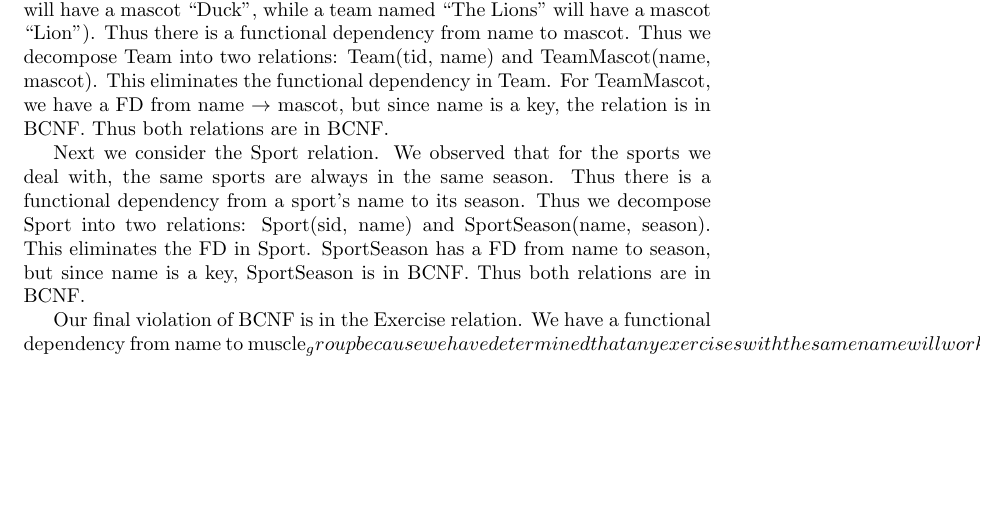
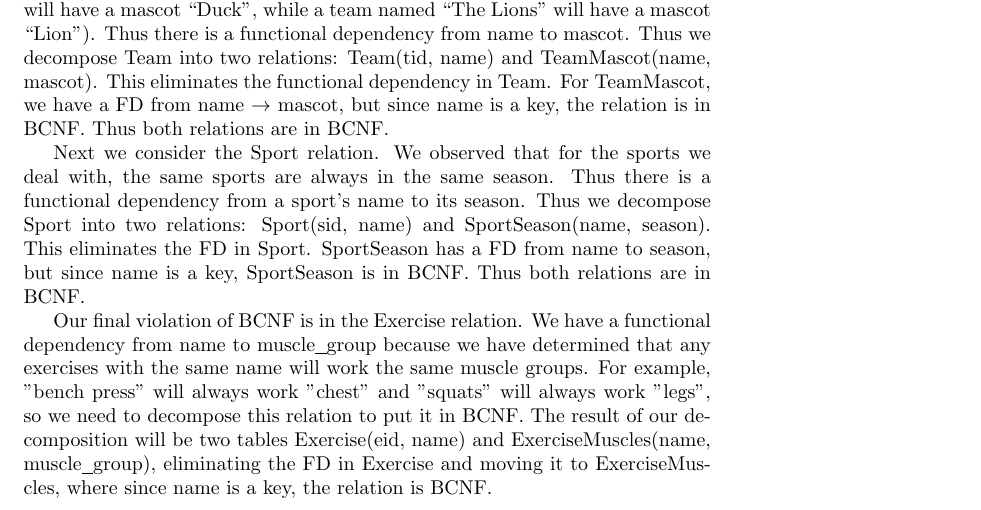
Before and after one commit to landakram/database-final, a LaTeX document (proposal.tex): part of page 4 of 5, cut so that both start at the same text, the shorter picture padded with empty space. Compiled offline with pdfLaTeX.

Commit message:
Normalizations documented

```diff
--- a/proposal.tex
+++ b/proposal.tex
@@ -102,7 +102,7 @@ SportSeason(name, season). This eliminates the FD in Sport. SportSeason has a FD
 name to season, but since name is a key, SportSeason is in BCNF. Thus both relations
 are in BCNF.
 
-Our final violation of BCNF is in the Exercise relation.  We have a functional dependency from name to muscle_group because we have determined that any exercises with the same name will work the same muscle groups.  For example,
+Our final violation of BCNF is in the Exercise relation.  We have a functional dependency from name to muscle\underline{\hspace{2mm}}group because we have determined that any exercises with the same name will work the same muscle groups.  For example, "bench press" will always work "chest" and "squats" will always work "legs", so we need to decompose this relation to put it in BCNF.  The result of our decomposition will be two tables Exercise(eid, name) and ExerciseMuscles(name, muscle\underline{\hspace{2mm}}group), eliminating the FD in Exercise and moving it to ExerciseMuscles, where since name is a key, the relation is BCNF.
 
 Thus our final set of relations is:
     \begin{verbatim}
```
